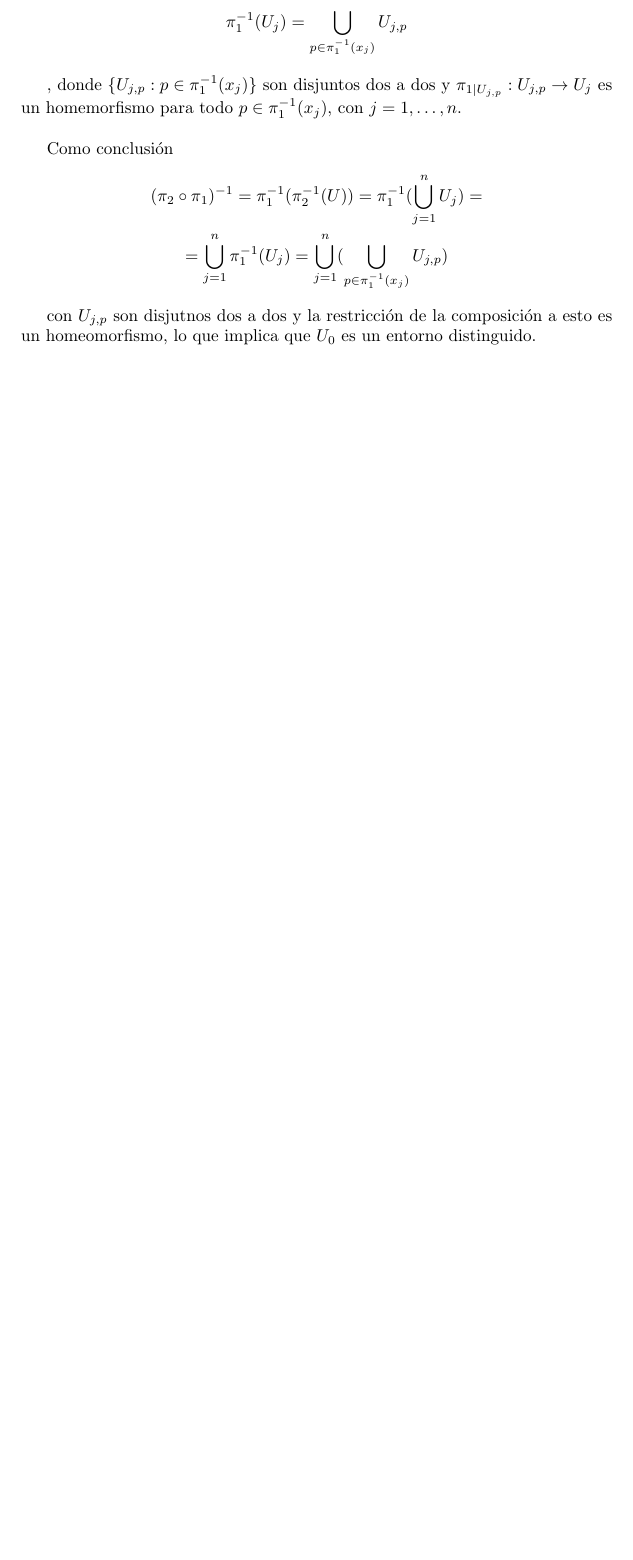
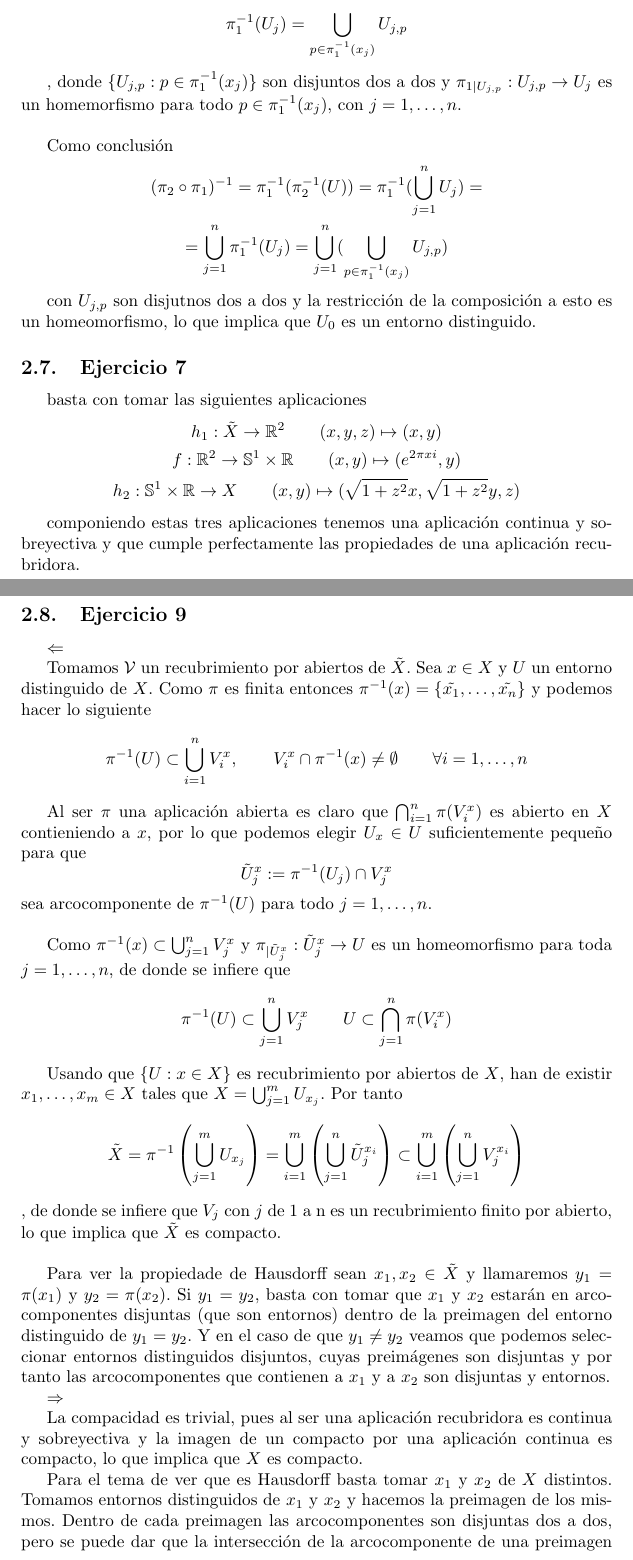
Before and after one commit to dmonjasm/CUARTO-DGIIM, a LaTeX document (C1/TOPOLOGIAII/EjerciciosResueltos/EjerciciosResueltos.tex): part of page 15 of 15 before the commit and two parts of pages 15 and 16 of 17 after it, the two joined at a grey line, cut so that both start at the same text, the shorter picture padded with empty space. Compiled offline with pdfLaTeX.

Commit message:
Añado ejercicios topo 2

```diff
--- a/C1/TOPOLOGIAII/EjerciciosResueltos/EjerciciosResueltos.tex
+++ b/C1/TOPOLOGIAII/EjerciciosResueltos/EjerciciosResueltos.tex
@@ -495,4 +495,44 @@ Como conclusión
 
 con $U_{j,p}$ son disjutnos dos a dos y la restricción de la composición a esto es un homeomorfismo, lo que implica que $U_0$ es un entorno distinguido.
 
+\subsection{Ejercicio 7}
+basta con tomar las siguientes aplicaciones
+\begin{gather*}
+h_1:\tilde{X}\rightarrow \mathbb{R}^2 \qquad (x,y,z)\mapsto (x,y)\\
+f:\mathbb{R}^2\rightarrow \mathbb{S}^1\times \mathbb{R}\qquad (x,y)\mapsto (e^{2\pi xi}, y)\\
+h_2:\mathbb{S}^1\times \mathbb{R}\rightarrow X \qquad (x,y)\mapsto(\sqrt{1+z^2} x,\sqrt{1+z^2}y,z)
+\end{gather*}
 
+componiendo estas tres aplicaciones tenemos una aplicación continua y sobreyectiva y que cumple perfectamente las propiedades de una aplicación recubridora.
+
+\subsection{Ejercicio 9}
+$\Leftarrow$
+
+Tomamos $\mathcal{V}$ un recubrimiento por abiertos de $\tilde{X}$. Sea $x\in X$ y $U$ un entorno distinguido de $X$. Como $\pi$ es finita entonces $\pi^{-1}(x)=\{\tilde{x_1},\ldots,\tilde{x_n}\}$ y podemos hacer lo siguiente
+\begin{equation*}
+\pi^{-1}(U)\subset \bigcup_{i=1}^n V_i^x,\qquad V_i^x \cap \pi^{-1}(x)\neq \emptyset\qquad \forall i=1,\ldots,n
+\end{equation*}
+
+Al ser $\pi$ una aplicación abierta es claro que $\bigcap_{i=1}^n \pi(V_i^x)$ es abierto en $X$ contieniendo a $x$, por lo que podemos elegir $U_x\in U$ suficientemente pequeño para que
+\begin{equation*}
+\tilde{U}_j^x:=\pi^{-1}(U_j)\cap V_j^x
+\end{equation*}
+sea arcocomponente de $\pi^{-1}(U)$ para todo $j=1,\ldots,n$.\\
+
+Como $\pi^{-1}(x)\subset \bigcup_{j=1}^n V_j^x$ y $\pi_{|\tilde{U}_j^x}:\tilde{U}_j^x\rightarrow U$ es un homeomorfismo para toda $j=1,\ldots,n$, de donde se infiere que
+\begin{equation*}
+\pi^{-1}(U)\subset \bigcup_{j=1}^n V_j^x \qquad U\subset \bigcap_{j=1}^n \pi(V_i^x)
+\end{equation*}
+
+Usando que $\{U:x\in X\}$ es recubrimiento por abiertos de $X$, han de existir $x_1,\ldots,x_m\in X$ tales que $X=\bigcup_{j=1}^m U_{x_j}$. Por tanto
+\begin{equation*}
+\tilde{X}=\pi^{-1}\left(\bigcup_{j=1}^m U_{x_j}\right) = \bigcup_{i=1}^m \left(\bigcup_{j=1}^n \tilde{U}_j^{x_i}\right)\subset \bigcup_{i=1}^m\left(\bigcup_{j=1}^n V_j^{x_i}\right)
+\end{equation*}, de donde se infiere que $V_j$ con $j$ de 1 a n es un recubrimiento finito por abierto, lo que implica que $\tilde{X}$ es compacto.\\
+
+Para ver la propiedade de Hausdorff sean $x_1,x_2\in \tilde{X}$ y llamaremos $y_1=\pi(x_1)$ y $y_2=\pi(x_2)$. Si $y_1=y_2$, basta con tomar que $x_1$ y $x_2$ estarán en arcocomponentes disjuntas (que son entornos) dentro de la preimagen del entorno distinguido de $y_1=y_2$. Y en el caso de que $y_1\neq y_2$ veamos que podemos seleccionar entornos distinguidos disjuntos, cuyas preimágenes son disjuntas y por tanto las arcocomponentes que contienen a $x_1$ y a $x_2$ son disjuntas y entornos.
+
+$\Rightarrow$
+
+La compacidad es trivial, pues al ser una aplicación recubridora es continua y sobreyectiva y la imagen de un compacto por una aplicación continua es compacto, lo que implica que $X$ es compacto.
+
+Para el tema de ver que es Hausdorff basta tomar $x_1$ y $x_2$ de $X$ distintos. Tomamos entornos distinguidos de $x_1$ y $x_2$ y hacemos la preimagen de los mismos. Dentro de cada preimagen las arcocomponentes son disjuntas dos a dos, pero se puede dar que la intersección de la arcocomponente de una preimagen con la arcocomponente de otra no sea disjunta. Utilizando que $\pi$ es finita y que $\tilde{X}$ es de Hausdorff podemos elegir entornos dentro de estas arcocomponentes, de forma que estos entornos sean todos disjuntos dos a dos, de manera que al hacer la intersección de la imagen de dichos entornos nos quedan entornos en $X$ para $y_1$ e $y_2$ disjuntos, lo que implica que $X$ es Hausdorff.
```
Also changed, not shown: C1/TOPOLOGIAII/EjerciciosResueltos/EjerciciosResueltos.pdf, C1/TOPOLOGIAII/EjerciciosResueltos/EjerciciosResueltos.tex (34 more changed lines), 5 other files.
